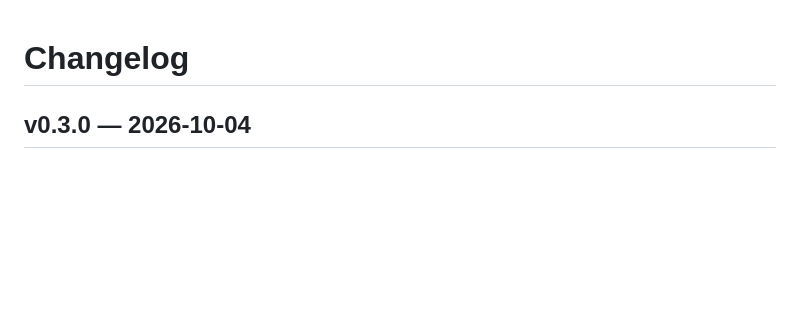
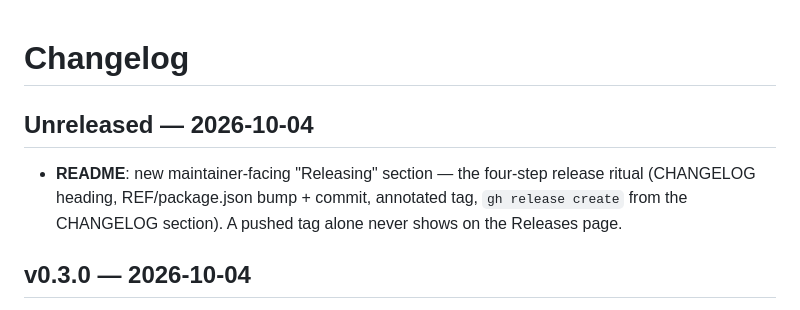
Before and after one commit to jordimarsal/harness-standard, a Markdown page: CHANGELOG.md, the part around the change. Drawn GitHub-style; blank space fills up the shorter version.

```diff
--- a/CHANGELOG.md
+++ b/CHANGELOG.md
@@ -1,4 +1,11 @@
 # Changelog
+
+## Unreleased — 2026-10-04
+
+- **README**: new maintainer-facing "Releasing" section — the four-step
+  release ritual (CHANGELOG heading, REF/package.json bump + commit, annotated
+  tag, `gh release create` from the CHANGELOG section). A pushed tag alone
+  never shows on the Releases page.
 
 ## v0.3.0 — 2026-10-04
 
```
Also changed, not shown: README.md (+23 -0 lines).
